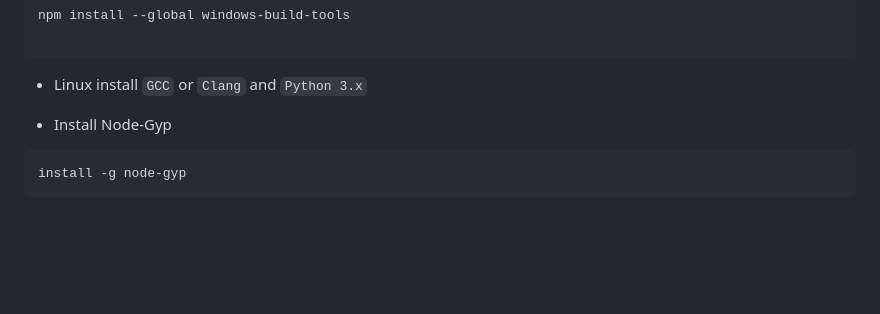
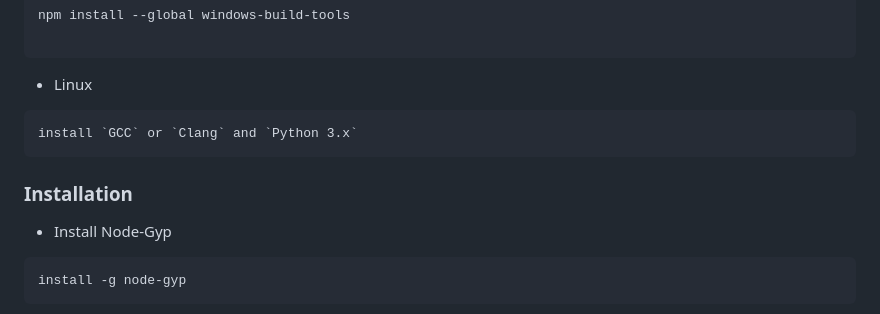
Before and after one commit to skidd104/nScript, a Markdown page: README.md, the part around the change. Drawn GitHub-style; blank space fills up the shorter version.

````diff
--- a/README.md
+++ b/README.md
@@ -84,8 +84,11 @@ npm install --global windows-build-tools
 
 ```
 * Linux
+```
 install `GCC` or `Clang` and `Python 3.x`
+```
 
+### Installation
 * Install Node-Gyp
 ```npm
 install -g node-gyp
````
